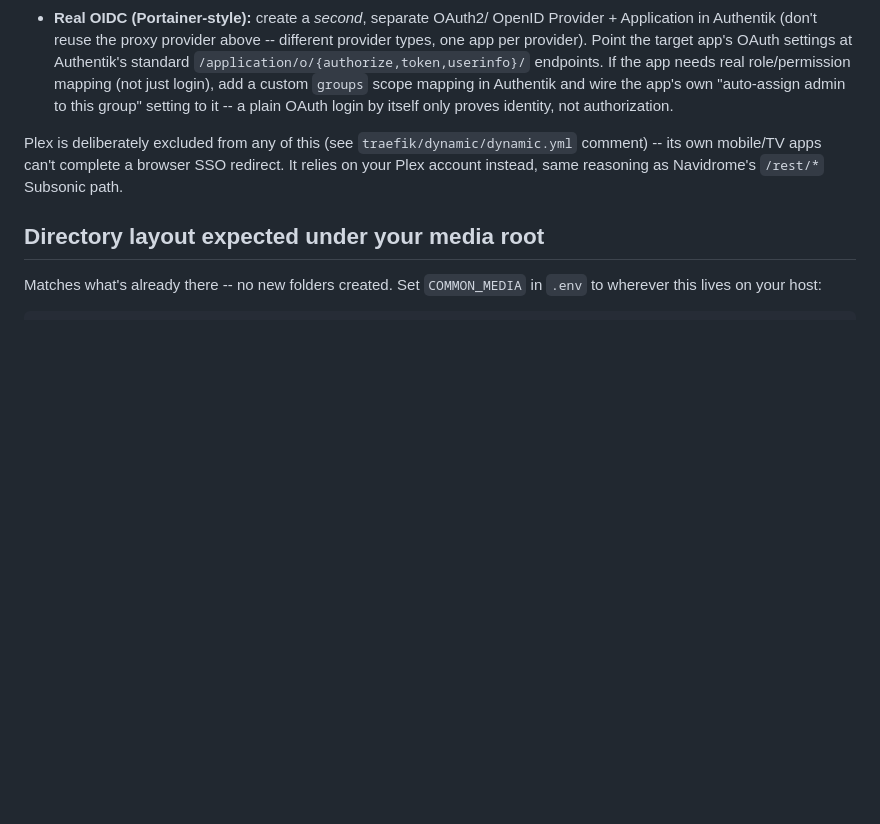
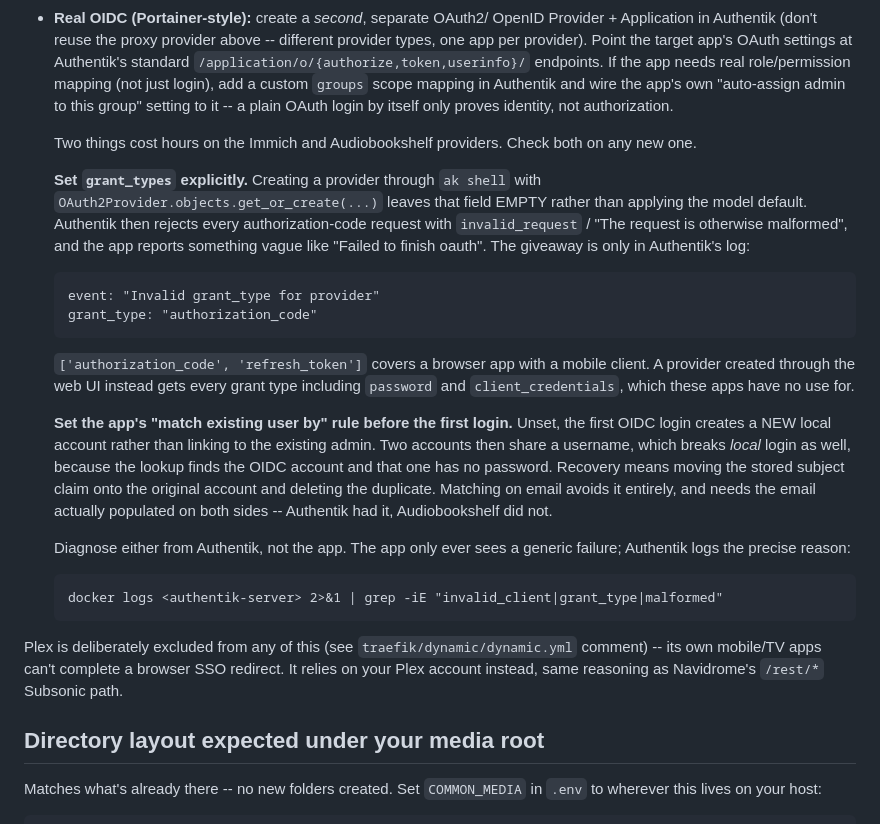
Before and after one commit to numbawon/C2MediaServerStack, a Markdown page: README.md, the part around the change. Rendered like a GitHub page; blank space fills up the shorter version.

Commit message:
Record the two OIDC pitfalls that cost hours tonight
Both Immich and Audiobookshelf failed OIDC for reasons the apps could not
report usefully, and both were mistakes in how the providers were created
rather than anything the user configured.

Providers created through ak shell with OAuth2Provider.get_or_create()
end up with grant_types EMPTY rather than picking up the model default.
Authentik then rejects every authorization-code request as
invalid_request / "The request is otherwise malformed". Immich surfaced
that as "Failed to finish oauth" and Audiobookshelf as a callback error,
neither of which points anywhere near the cause. Authentik's own log says
it plainly: "Invalid grant_type for provider".

Both providers are now set to ['authorization_code', 'refresh_token'],
deliberately narrower than the web-UI default which includes password and
client_credentials.

The second pitfall is that an app's "match existing user by" rule has to
be set BEFORE the first OIDC login. Unset, Audiobookshelf created a new
local account instead of linking to the existing admin, leaving two
accounts sharing a username -- which broke local login too, since the
lookup found the passwordless OIDC account. Recovery meant moving the
stored subject claim onto the original account and deleting the
duplicate. Matching on email prevents it, and needs the email actually
populated on both sides.

Also records that the diagnosis belongs on the Authentik side. Every app
involved reported a generic failure; only Authentik logged the reason.

````diff
--- a/README.md
+++ b/README.md
@@ -433,6 +433,42 @@ For the two other patterns from "Authentik integration patterns" above:
   `groups` scope mapping in Authentik and wire the app's own
   "auto-assign admin to this group" setting to it -- a plain OAuth login
   by itself only proves identity, not authorization.
+
+  Two things cost hours on the Immich and Audiobookshelf providers. Check
+  both on any new one.
+
+  **Set `grant_types` explicitly.** Creating a provider through `ak shell`
+  with `OAuth2Provider.objects.get_or_create(...)` leaves that field
+  EMPTY rather than applying the model default. Authentik then rejects
+  every authorization-code request with `invalid_request` / "The request
+  is otherwise malformed", and the app reports something vague like
+  "Failed to finish oauth". The giveaway is only in Authentik's log:
+
+  ```
+  event: "Invalid grant_type for provider"
+  grant_type: "authorization_code"
+  ```
+
+  `['authorization_code', 'refresh_token']` covers a browser app with a
+  mobile client. A provider created through the web UI instead gets every
+  grant type including `password` and `client_credentials`, which these
+  apps have no use for.
+
+  **Set the app's "match existing user by" rule before the first login.**
+  Unset, the first OIDC login creates a NEW local account rather than
+  linking to the existing admin. Two accounts then share a username,
+  which breaks *local* login as well, because the lookup finds the OIDC
+  account and that one has no password. Recovery means moving the stored
+  subject claim onto the original account and deleting the duplicate.
+  Matching on email avoids it entirely, and needs the email actually
+  populated on both sides -- Authentik had it, Audiobookshelf did not.
+
+  Diagnose either from Authentik, not the app. The app only ever sees a
+  generic failure; Authentik logs the precise reason:
+
+  ```
+  docker logs <authentik-server> 2>&1 | grep -iE "invalid_client|grant_type|malformed"
+  ```
 
 Plex is deliberately excluded from any of this (see
 `traefik/dynamic/dynamic.yml` comment) -- its own mobile/TV apps can't
````
